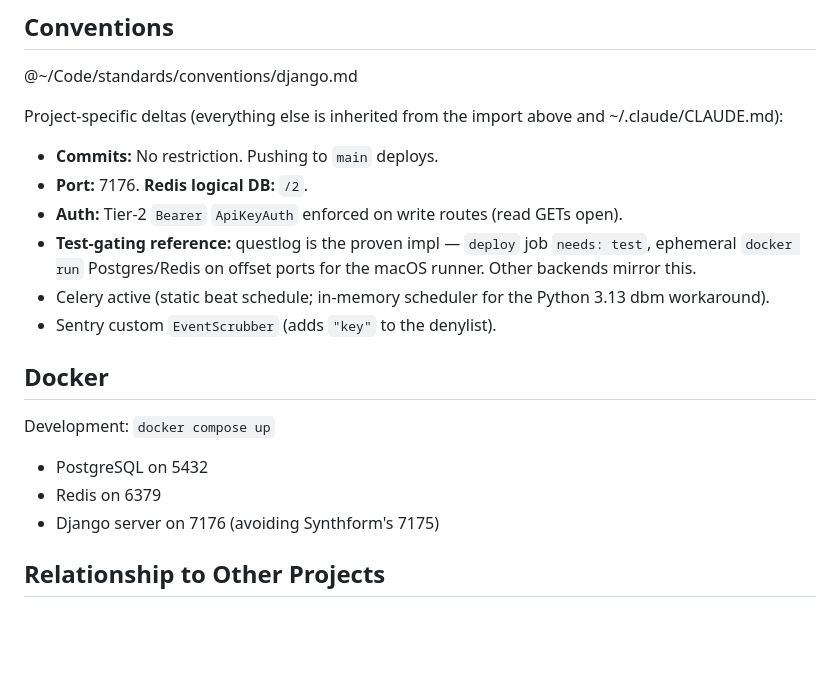
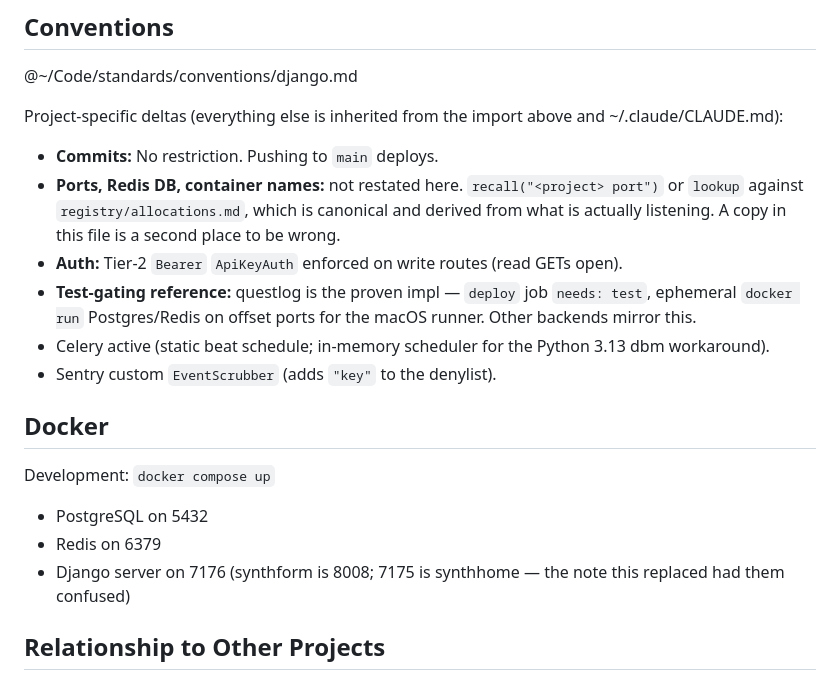
Before and after one commit to omnyist/questlog, a Markdown page: CLAUDE.md, the part around the change. GitHub-like rendering; blank space fills up the shorter version.

Commit message:
Stop restating what the registry owns.
Ports and Redis logical DBs are canonical in standards/registry/allocations.md,
derived from what is actually listening, and served over synthlore. A copy in
this file is a second place to be wrong, and the copies were already wrong:
synthfunc's line had missed IronMON's 8080 for fourteen hours, questlog's said
it avoided "Synthform's 7175" when 7175 is synthhome, and synthcore carried a
thirteen-row port table directly beneath a line naming the registry as
canonical -- with nyxsis-panel on the wrong port and synthproto, hellobase and
IronMON missing entirely.

What stays is what the registry does not own: why a port was chosen, what the
service is for, and the commands you actually run. A project may use its own
port in its own operational docs. What it may not do is maintain a table of
the rack's allocations.

Bryan's call, 2026-08-28: shared knowledge lives in Lore now, and duplication
is the drift risk worth removing.

```diff
--- a/CLAUDE.md
+++ b/CLAUDE.md
@@ -160,7 +160,7 @@ This data should be migrated to Questlog and enriched with IGDB metadata.
 Project-specific deltas (everything else is inherited from the import above and ~/.claude/CLAUDE.md):
 
 - **Commits:** No restriction. Pushing to `main` deploys.
-- **Port:** 7176. **Redis logical DB:** `/2`.
+- **Ports, Redis DB, container names:** not restated here. `recall("<project> port")` or `lookup` against `registry/allocations.md`, which is canonical and derived from what is actually listening. A copy in this file is a second place to be wrong.
 - **Auth:** Tier-2 `Bearer` `ApiKeyAuth` enforced on write routes (read GETs open).
 - **Test-gating reference:** questlog is the proven impl — `deploy` job `needs: test`, ephemeral `docker run` Postgres/Redis on offset ports for the macOS runner. Other backends mirror this.
 - Celery active (static beat schedule; in-memory scheduler for the Python 3.13 dbm workaround).
@@ -171,7 +171,7 @@ Project-specific deltas (everything else is inherited from the import above and
 Development: `docker compose up`
 - PostgreSQL on 5432
 - Redis on 6379
-- Django server on 7176 (avoiding Synthform's 7175)
+- Django server on 7176 (synthform is 8008; 7175 is synthhome — the note this replaced had them confused)
 
 ## Relationship to Other Projects
 
```
